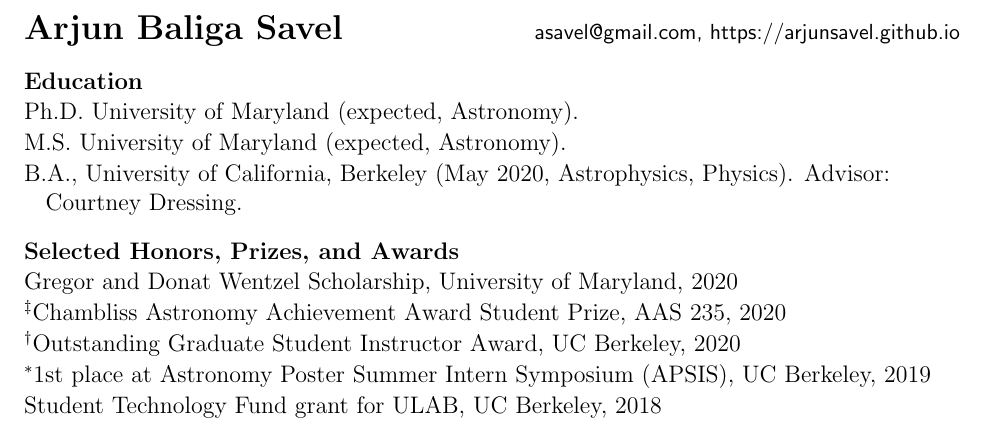
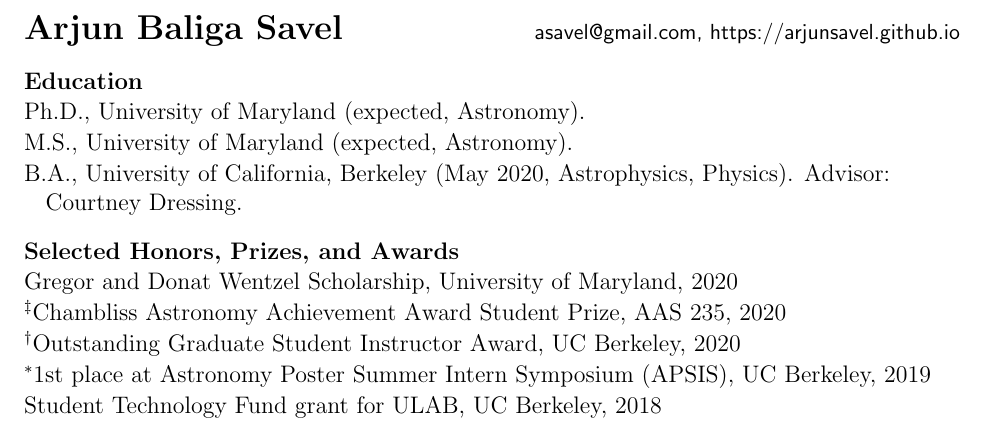
Before and after one commit to arjunsavel/CV, a LaTeX document (main.tex): part of page 1 of 2, cut so that both start at the same text. Compiled offline with pdfLaTeX.

Commit message:
also want commas after my degrees

```diff
--- a/main.tex
+++ b/main.tex
@@ -12,9 +12,9 @@
 \cvheading{Education}
 \begin{list}{}{\cvlist}
 \item
-Ph.D. University of Maryland (expected, Astronomy).
+Ph.D., University of Maryland (expected, Astronomy).
 \item
-M.S. University of Maryland (expected, Astronomy).
+M.S., University of Maryland (expected, Astronomy).
 \item
 B.A., University of California, Berkeley (May 2020, Astrophysics, Physics). Advisor: Courtney Dressing.
 \end{list}
```
